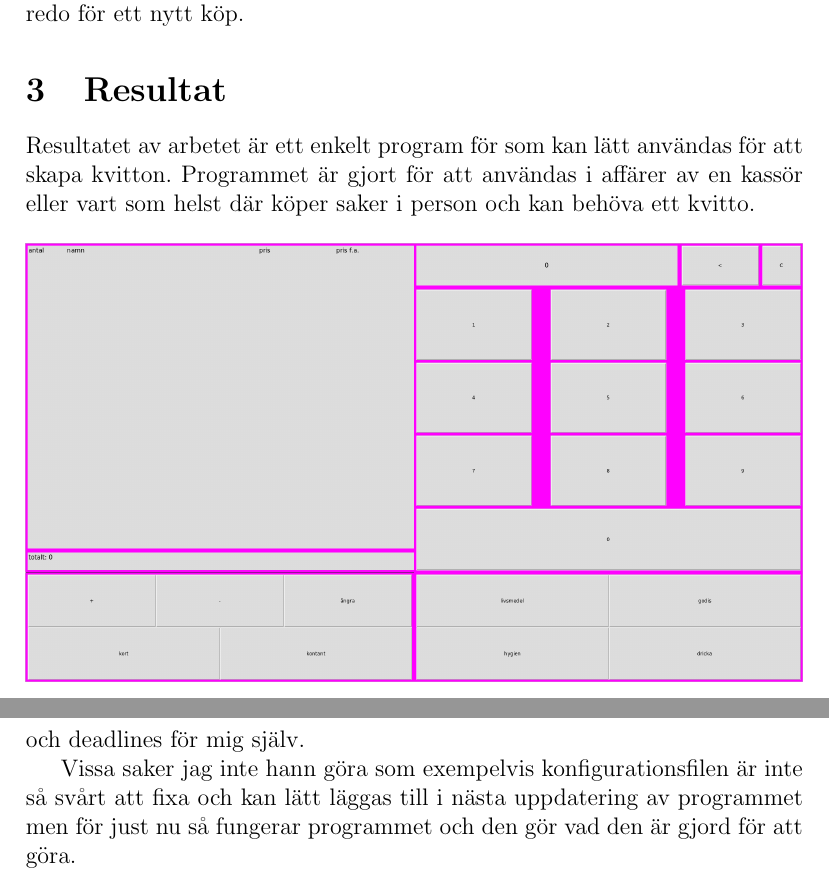
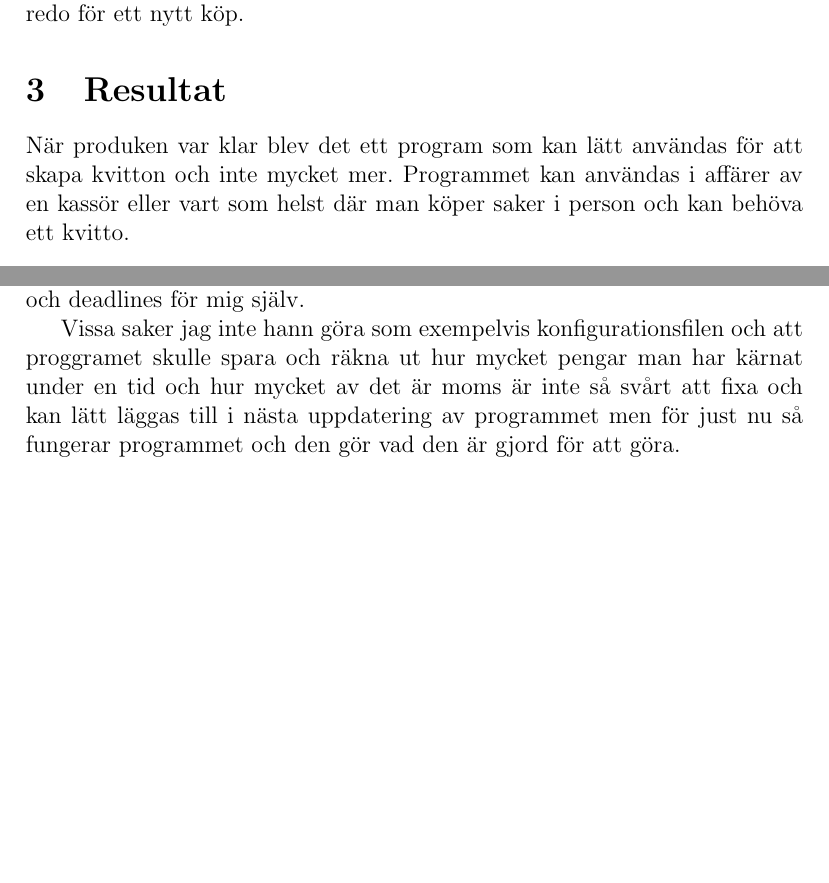
Before and after one commit to samkdt/kassa, a LaTeX paper (raport/main.tex): two parts of pages 10 and 12 of 13, joined at a grey line, cut so that both start at the same text, the shorter picture padded with empty space. Compiled offline with pdfLaTeX.

Commit message:
finslipar rapporten

```diff
--- a/raport/main.tex
+++ b/raport/main.tex
@@ -214,8 +214,8 @@ När köpet är klart så skapas en PDF fil med kvittot på det du köpt i en ma
 
 \section{Resultat}
 
-Resultatet av arbetet är ett enkelt program för som kan lätt användas för att skapa kvitton.
-Programmet är gjort för att användas i affärer av en kassör eller vart som helst där köper saker i person och kan behöva ett kvitto.
+När produken var klar blev det ett program som kan lätt användas för att skapa kvitton och inte mycket mer.
+Programmet kan användas i affärer av en kassör eller vart som helst där man köper saker i person och kan behöva ett kvitto.
 
 \begin{figure}[h!]
   \includegraphics[width=\linewidth]{img/ferdig.png}
@@ -255,7 +255,7 @@ Syftet med arbetet var att jag skulle lära mig programmera i Python och göra g
 Jag lyckades kanske inte helt med mitt mål men jag kom rätt så långt och nu är jag mer kunnig än jag var när jag påbörjade det här arbetet.
 I framtiden kommer jag nog planera min tid bättre genom att till exempel sätta upp mål och deadlines för mig själv.
 
-Vissa saker jag inte hann göra som exempelvis konfigurationsfilen är inte så svårt att fixa och kan lätt läggas till i nästa uppdatering av programmet men för just nu så fungerar programmet och den gör vad den är gjord för att göra.
+Vissa saker jag inte hann göra som exempelvis konfigurationsfilen och att proggramet skulle spara och räkna ut hur mycket pengar man har kärnat under en tid och hur mycket av det är moms är inte så svårt att fixa och kan lätt läggas till i nästa uppdatering av programmet men för just nu så fungerar programmet och den gör vad den är gjord för att göra.
 
 
 \newpage
```
Also changed, not shown: raport/main.pdf, raport/main.tex (4 more changed lines).
